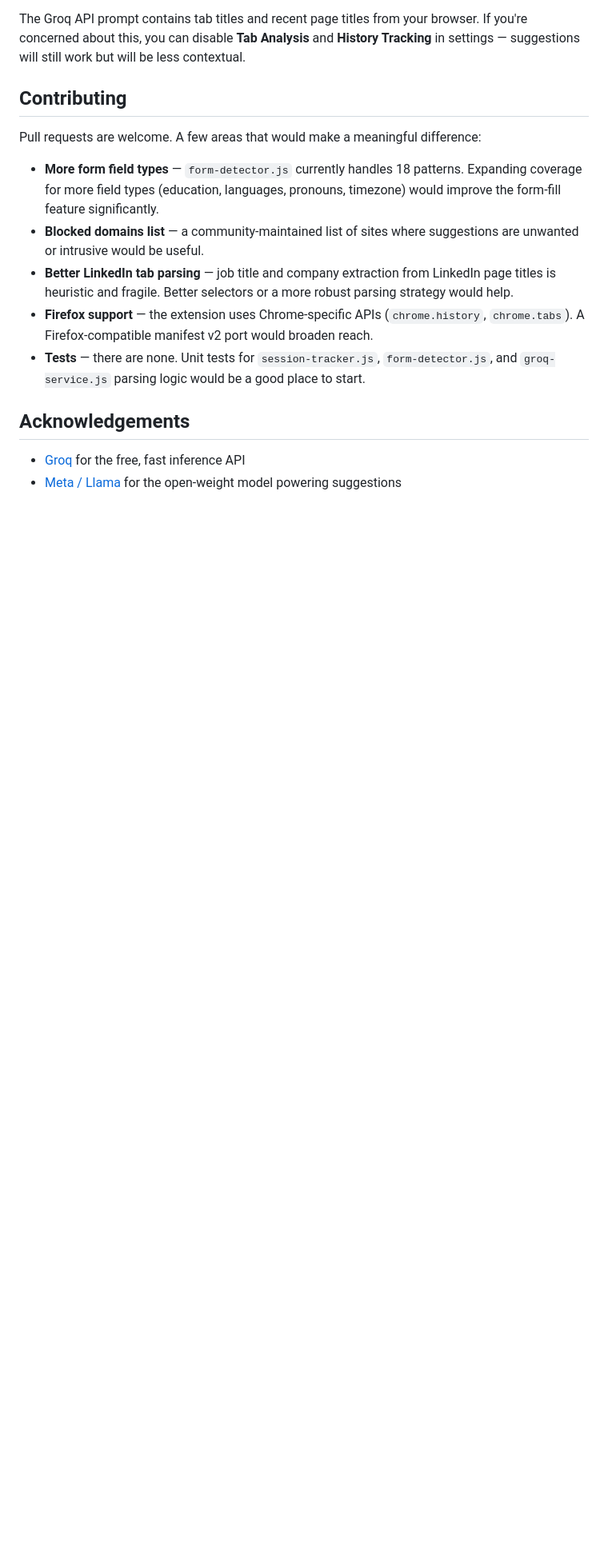
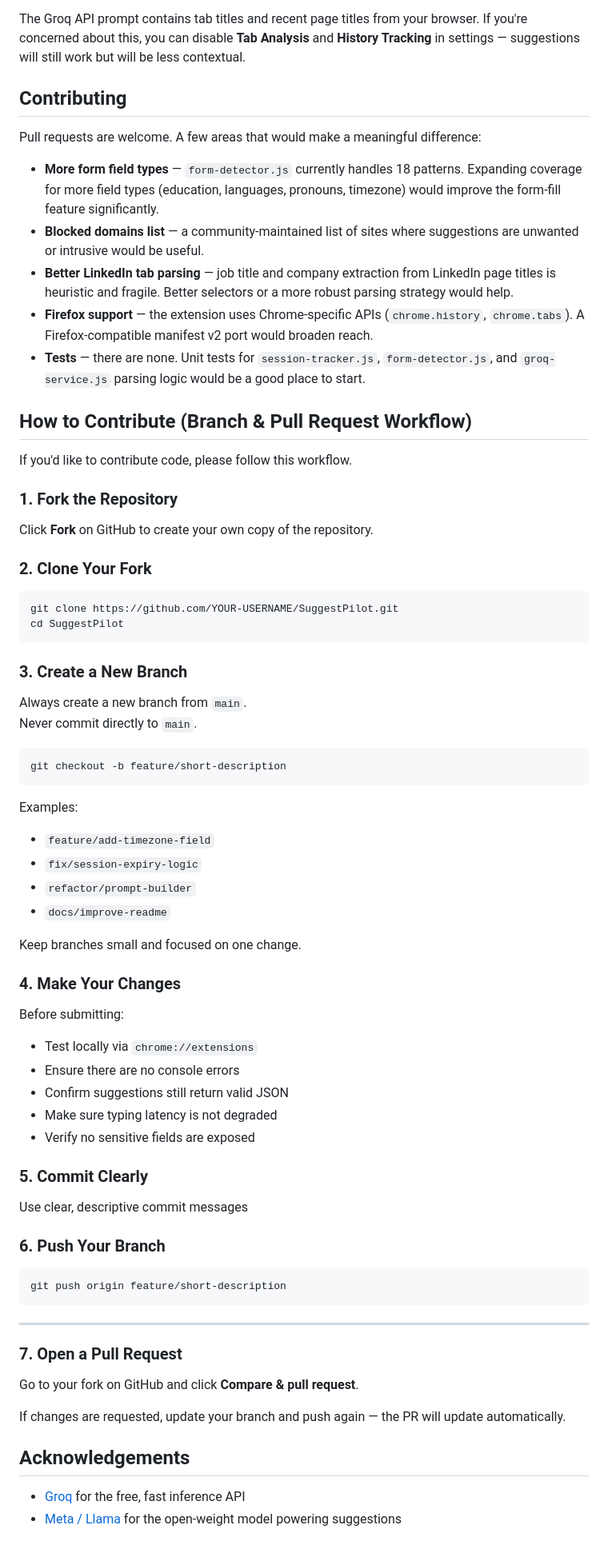
Before and after one commit to Shantanugupta43/SuggestPilot, a Markdown page: README.md, the part around the change. Shown at 80% size. Drawn GitHub-style; blank space fills up the shorter version.

Commit message:
Add contribution workflow section to README
Added contribution guidelines to the README.

````diff
--- a/README.md
+++ b/README.md
@@ -127,6 +127,72 @@ Pull requests are welcome. A few areas that would make a meaningful difference:
 - **Firefox support** — the extension uses Chrome-specific APIs (`chrome.history`, `chrome.tabs`). A Firefox-compatible manifest v2 port would broaden reach.
 - **Tests** — there are none. Unit tests for `session-tracker.js`, `form-detector.js`, and `groq-service.js` parsing logic would be a good place to start.
 
+
+## How to Contribute (Branch & Pull Request Workflow)
+
+If you'd like to contribute code, please follow this workflow.
+
+### 1. Fork the Repository
+
+Click **Fork** on GitHub to create your own copy of the repository.
+
+
+### 2. Clone Your Fork
+
+```bash
+git clone https://github.com/YOUR-USERNAME/SuggestPilot.git
+cd SuggestPilot
+```
+
+
+### 3. Create a New Branch
+
+Always create a new branch from `main`.
+Never commit directly to `main`.
+
+```bash
+git checkout -b feature/short-description
+```
+
+Examples:
+
+- `feature/add-timezone-field`
+- `fix/session-expiry-logic`
+- `refactor/prompt-builder`
+- `docs/improve-readme`
+
+Keep branches small and focused on one change.
+
+
+### 4. Make Your Changes
+
+Before submitting:
+
+- Test locally via `chrome://extensions`
+- Ensure there are no console errors
+- Confirm suggestions still return valid JSON
+- Make sure typing latency is not degraded
+- Verify no sensitive fields are exposed
+
+
+### 5. Commit Clearly
+
+Use clear, descriptive commit messages
+
+### 6. Push Your Branch
+
+```bash
+git push origin feature/short-description
+```
+
+---
+
+### 7. Open a Pull Request
+
+Go to your fork on GitHub and click **Compare & pull request**.
+
+If changes are requested, update your branch and push again — the PR will update automatically.
+
 ## Acknowledgements
 
 - [Groq](https://groq.com) for the free, fast inference API
````
